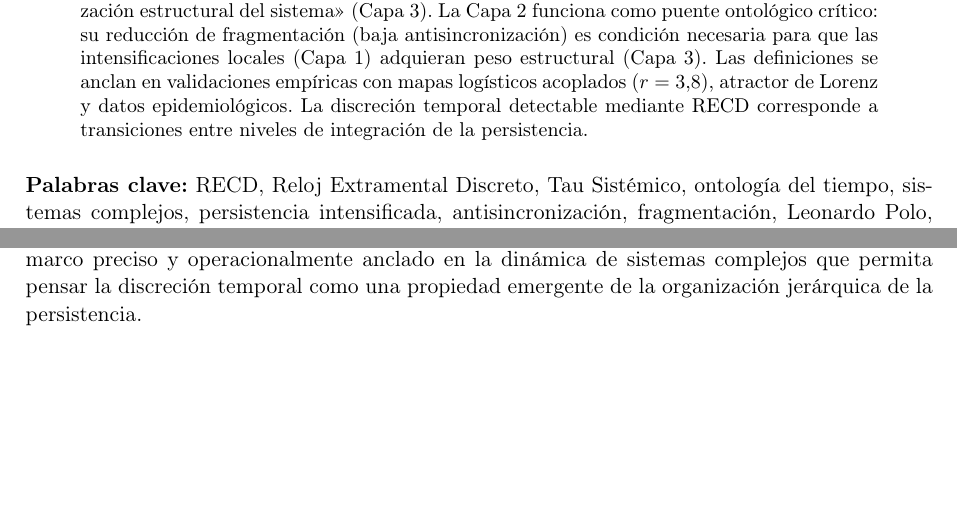
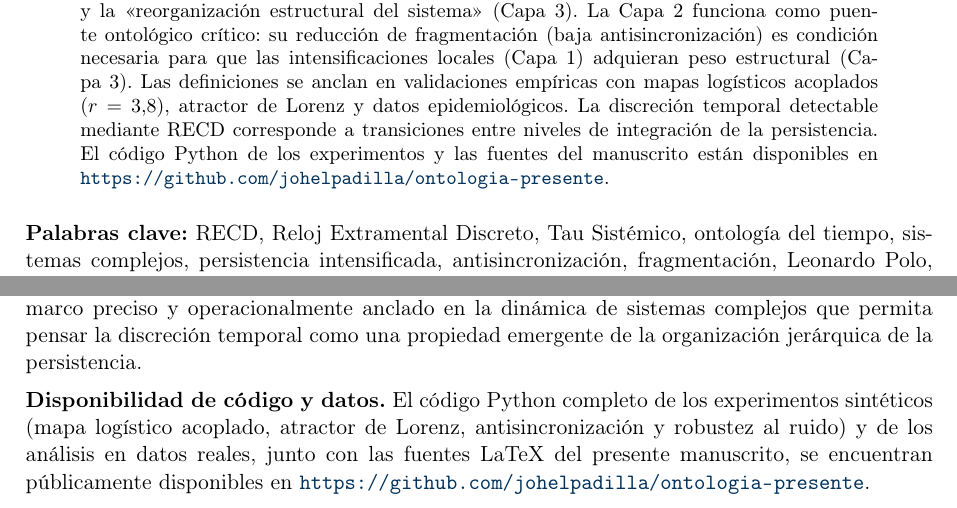
Before and after one commit to johelpadilla/ontologia-presente, a LaTeX paper (ontologia-presente/manuscript/main.tex): two parts of pages 1 and 13 of 14, joined at a grey line, cut so that both start at the same text, the shorter picture padded with empty space. Compiled offline with pdfLaTeX.

Commit message:
Add GitHub URL in abstract and new 'Disponibilidad de código y datos' section before References (v0.1.12 base)

```diff
--- a/ontologia-presente/manuscript/main.tex
+++ b/ontologia-presente/manuscript/main.tex
@@ -80,6 +80,7 @@
 El presente en sistemas complejos se configura como un fenómeno \textbf{estratificado, fragmentado y jerárquico por capas}, en el que la transición de intensificaciones locales a reorganización estructural global está regulada por un efecto estructural de \textbf{filtrado probabilístico bidireccional} emergente del acoplamiento (denominado ocasionalmente, con valor heurístico secundario, «resistencia ascendente» y «resistencia descendente»).
 
 El marco distingue tres capas: el «presente local intensificado» (Capa 1), la «coherencia entre presentes locales» (Capa 2, de naturaleza primariamente relacional y transicional, que introduce la propiedad irreducible de alineación de escalas de persistencia $\tau_s$) y la «reorganización estructural del sistema» (Capa 3). La Capa 2 funciona como puente ontológico crítico: su reducción de fragmentación (baja antisincronización) es condición necesaria para que las intensificaciones locales (Capa 1) adquieran peso estructural (Capa 3). Las definiciones se anclan en validaciones empíricas con mapas logísticos acoplados ($r=3.8$), atractor de Lorenz y datos epidemiológicos. La discreción temporal detectable mediante RECD corresponde a transiciones entre niveles de integración de la persistencia.
+El código Python de los experimentos y las fuentes del manuscrito están disponibles en \url{https://github.com/johelpadilla/ontologia-presente}.
 \end{abstract}
 
 \noindent\textbf{Palabras clave:} RECD, Reloj Extramental Discreto, Tau Sistémico, ontología del tiempo, sistemas complejos, persistencia intensificada, antisincronización, fragmentación, Leonardo Polo, universalidad de Feigenbaum.
@@ -102,6 +103,8 @@ El marco distingue tres capas: el «presente local intensificado» (Capa 1), la
 \input{sections/discusion}
 \input{sections/conclusion}
 
+\noindent\textbf{Disponibilidad de código y datos.} El código Python completo de los experimentos sintéticos (mapa logístico acoplado, atractor de Lorenz, antisincronización y robustez al ruido) y de los análisis en datos reales, junto con las fuentes LaTeX del presente manuscrito, se encuentran públicamente disponibles en \url{https://github.com/johelpadilla/ontologia-presente}.
+
 % =============================================
 % REFERENCIAS
 % =============================================
```
Also changed, not shown: ontologia-presente/versions/v0.1.12/manuscript/main.tex (+3 -0 lines).
